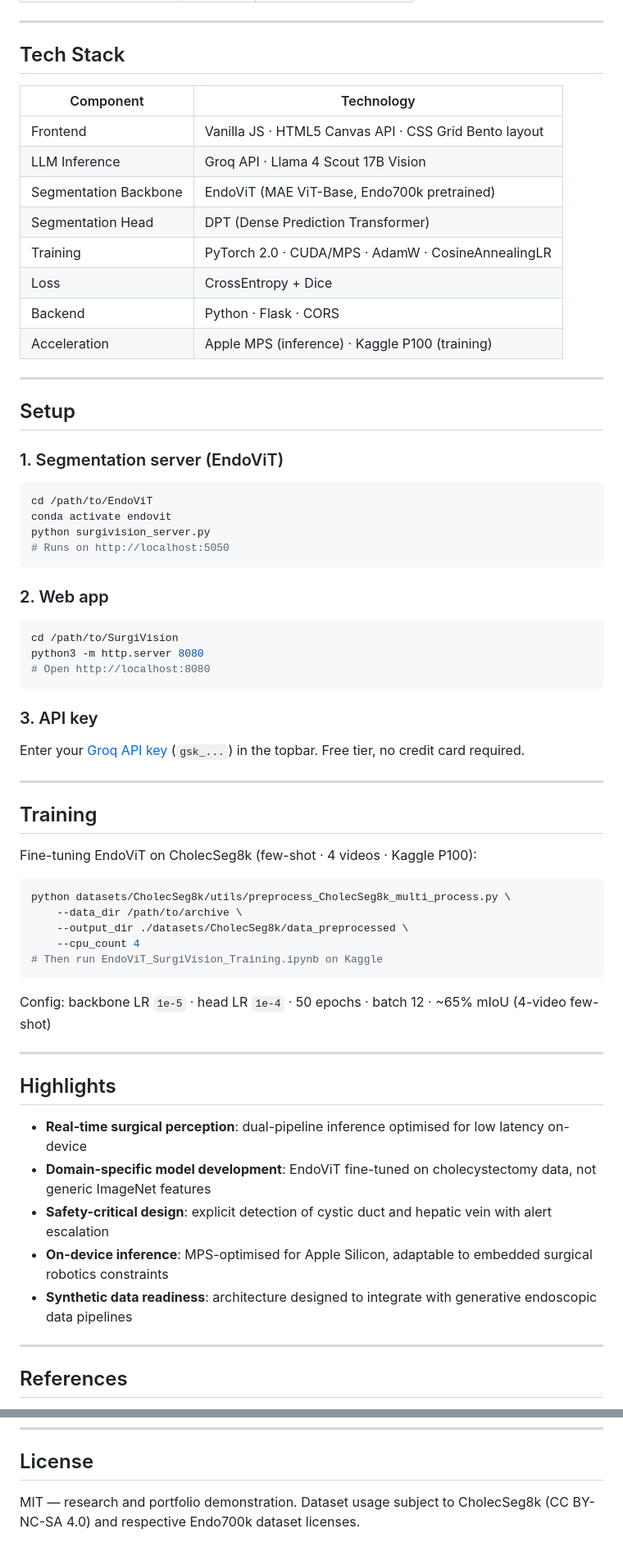
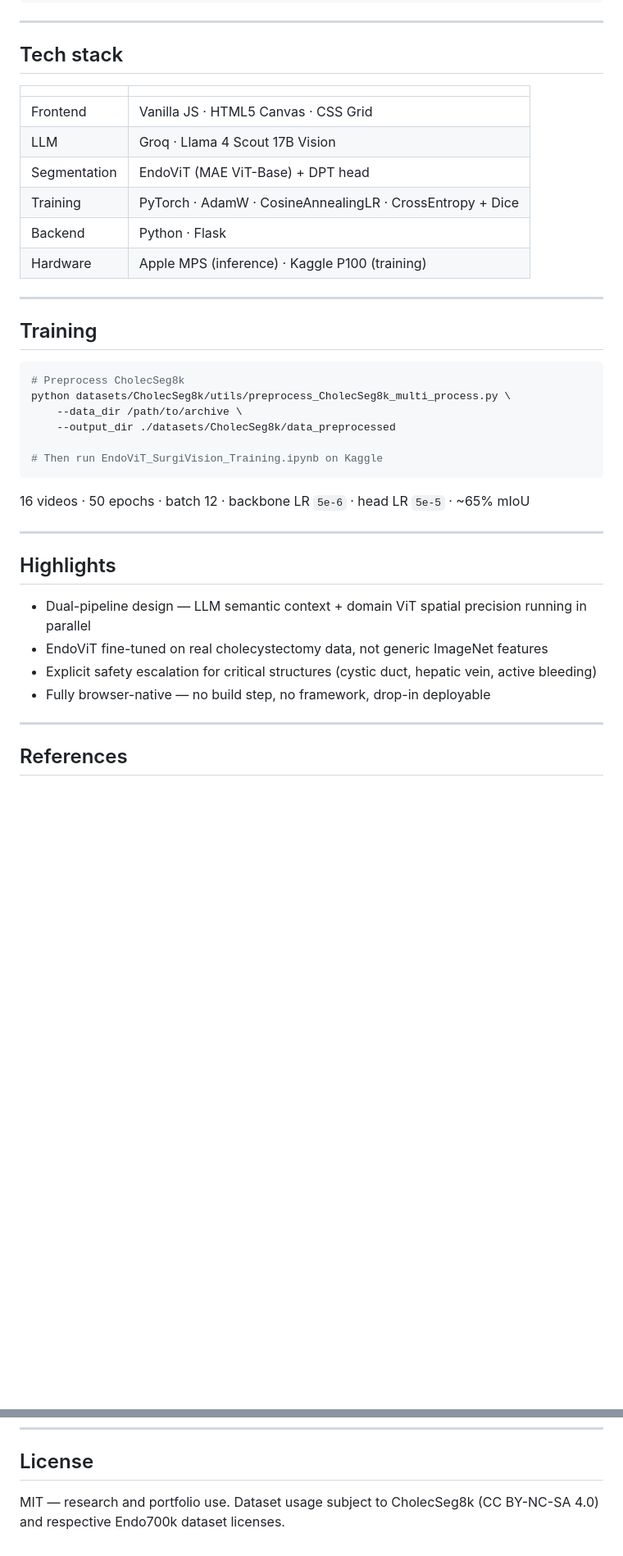
Before and after one commit to matteomeister-engineer/surgivision, a Markdown page: README.md, 2 parts joined by grey strips. Shown at 82% size. Rendered like a GitHub page; blank space fills up the shorter version.

````diff
--- a/README.md
+++ b/README.md
@@ -68,69 +53,40 @@ Both pipelines run in parallel — the LLM provides semantic context, EndoViT pr
 
 ---
 
-## Tech Stack
+## Tech stack
 
-| Component | Technology |
+| | |
 |---|---|
-| Frontend | Vanilla JS · HTML5 Canvas API · CSS Grid Bento layout |
-| LLM Inference | Groq API · Llama 4 Scout 17B Vision |
-| Segmentation Backbone | EndoViT (MAE ViT-Base, Endo700k pretrained) |
-| Segmentation Head | DPT (Dense Prediction Transformer) |
-| Training | PyTorch 2.0 · CUDA/MPS · AdamW · CosineAnnealingLR |
-| Loss | CrossEntropy + Dice |
-| Backend | Python · Flask · CORS |
-| Acceleration | Apple MPS (inference) · Kaggle P100 (training) |
-
----
-
-## Setup
-
-### 1. Segmentation server (EndoViT)
-
-```bash
-cd /path/to/EndoViT
-conda activate endovit
-python surgivision_server.py
-# Runs on http://localhost:5050
-```
-
-### 2. Web app
-
-```bash
-cd /path/to/SurgiVision
-python3 -m http.server 8080
-# Open http://localhost:8080
-```
-
-### 3. API key
-
-Enter your [Groq API key](https://console.groq.com) (`gsk_...`) in the topbar. Free tier, no credit card required.
+| Frontend | Vanilla JS · HTML5 Canvas · CSS Grid |
+| LLM | Groq · Llama 4 Scout 17B Vision |
+| Segmentation | EndoViT (MAE ViT-Base) + DPT head |
+| Training | PyTorch · AdamW · CosineAnnealingLR · CrossEntropy + Dice |
+| Backend | Python · Flask |
+| Hardware | Apple MPS (inference) · Kaggle P100 (training) |
 
 ---
 
 ## Training
 
-Fine-tuning EndoViT on CholecSeg8k (few-shot · 4 videos · Kaggle P100):
-
 ```bash
+# Preprocess CholecSeg8k
 python datasets/CholecSeg8k/utils/preprocess_CholecSeg8k_multi_process.py \
     --data_dir /path/to/archive \
-    --output_dir ./datasets/CholecSeg8k/data_preprocessed \
-    --cpu_count 4
+    --output_dir ./datasets/CholecSeg8k/data_preprocessed
+
 # Then run EndoViT_SurgiVision_Training.ipynb on Kaggle
 ```
 
-Config: backbone LR `1e-5` · head LR `1e-4` · 50 epochs · batch 12 · ~65% mIoU (4-video few-shot)
+16 videos · 50 epochs · batch 12 · backbone LR `5e-6` · head LR `5e-5` · ~65% mIoU
 
 ---
 
 ## Highlights
 
-- **Real-time surgical perception**: dual-pipeline inference optimised for low latency on-device
-- **Domain-specific model development**: EndoViT fine-tuned on cholecystectomy data, not generic ImageNet features
-- **Safety-critical design**: explicit detection of cystic duct and hepatic vein with alert escalation
-- **On-device inference**: MPS-optimised for Apple Silicon, adaptable to embedded surgical robotics constraints
-- **Synthetic data readiness**: architecture designed to integrate with generative endoscopic data pipelines
+- Dual-pipeline design — LLM semantic context + domain ViT spatial precision running in parallel
+- EndoViT fine-tuned on real cholecystectomy data, not generic ImageNet features
+- Explicit safety escalation for critical structures (cystic duct, hepatic vein, active bleeding)
+- Fully browser-native — no build step, no framework, drop-in deployable
 
 ---
 
@@ -145,5 +101,5 @@ Config: backbone LR `1e-5` · head LR `1e-4` · 50 epochs · batch 12 · ~65% mI
 
 ## License
 
-MIT — research and portfolio demonstration.
+MIT — research and portfolio use.
 Dataset usage subject to CholecSeg8k (CC BY-NC-SA 4.0) and respective Endo700k dataset licenses.
````
Also changed, not shown: other parts of README.md (+25 -40 lines).
